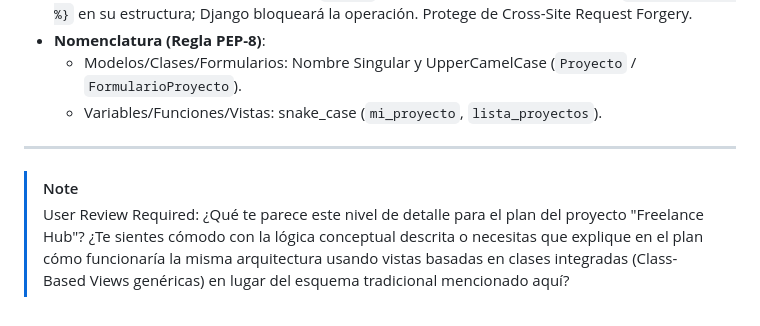
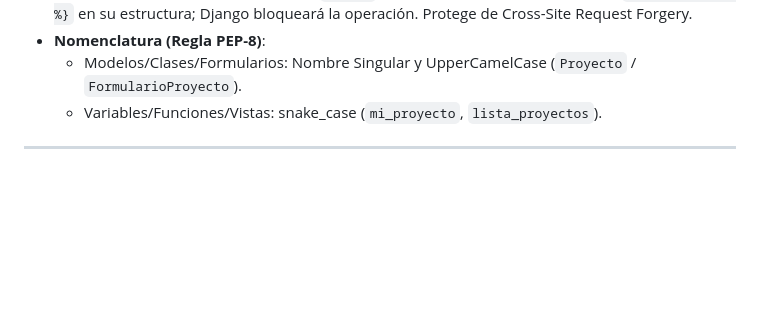
Before and after one commit to TomiCP0919/Taller-2_PPE, a Markdown page: plan_implementacion.md, the part around the change. Rendered like a GitHub page; blank space fills up the shorter version.

Commit message:
redacción y revisión completa del plan de implementación v2

```diff
--- a/plan_implementacion.md
+++ b/plan_implementacion.md
@@ -145,6 +145,3 @@ Tienen extensión `.html` pero usan DTL (Django Template Language) simbolizado c
   * Variables/Funciones/Vistas: snake_case (`mi_proyecto`, `lista_proyectos`).
 
 ---
-> [!NOTE]
-> User Review Required:
-> ¿Qué te parece este nivel de detalle para el plan del proyecto "Freelance Hub"? ¿Te sientes cómodo con la lógica conceptual descrita o necesitas que explique en el plan cómo funcionaría la misma arquitectura usando vistas basadas en clases integradas (Class-Based Views genéricas) en lugar del esquema tradicional mencionado aquí?
```
